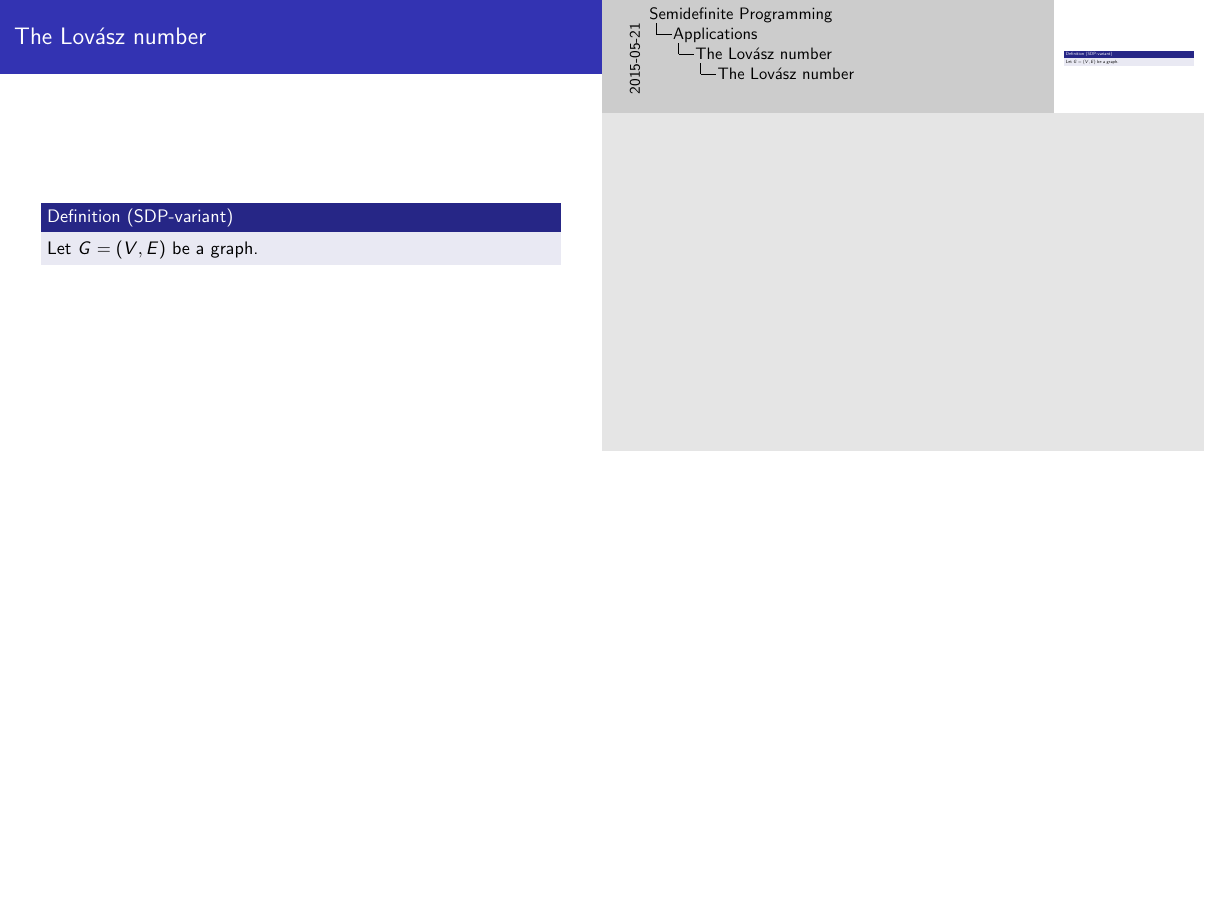
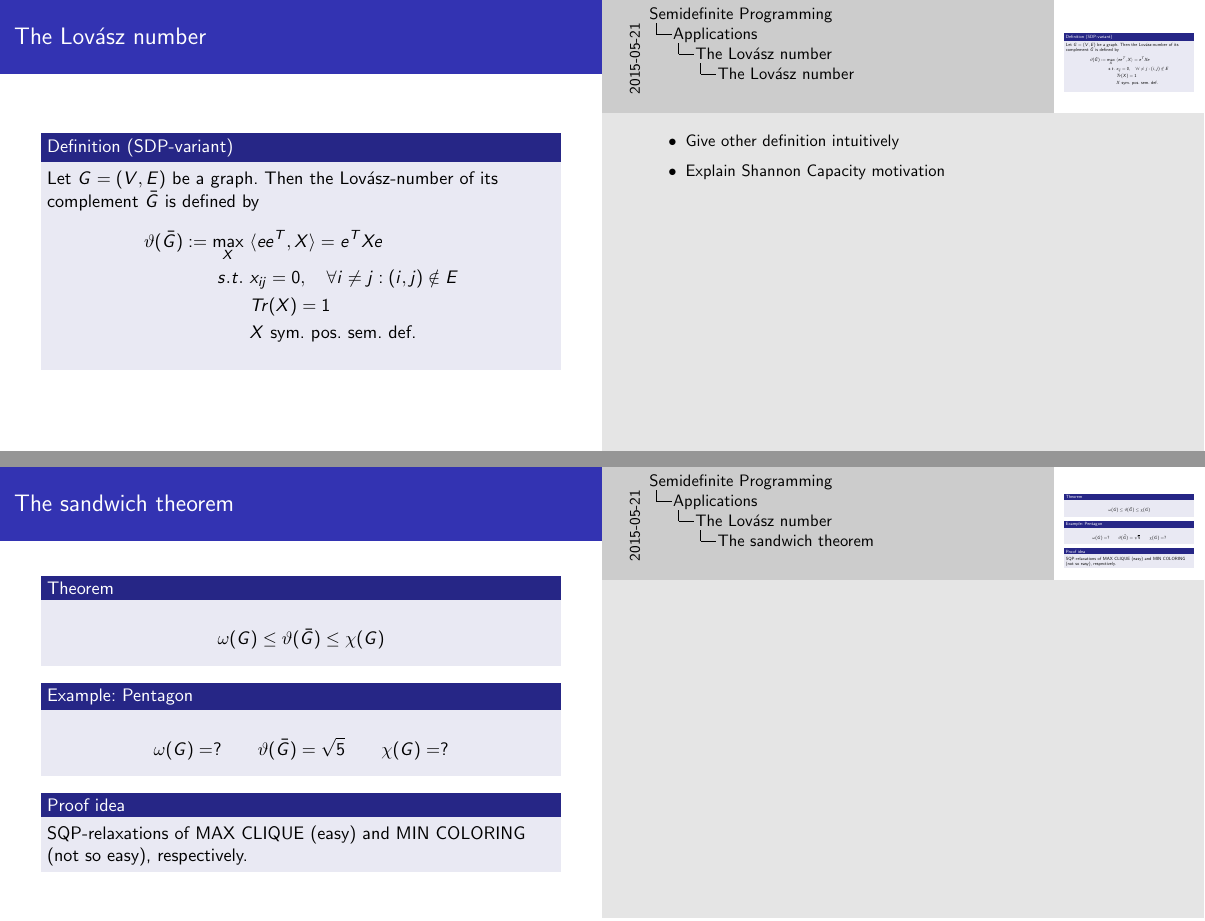
Before and after one commit to heidekrueger/SemidefiniteSeminar, LaTeX slides (Seminar.tex): page 15 of 31 before the commit and pages 15 and 18 of 35 after it, the two joined at a grey line, the shorter picture padded with empty space. Compiled offline with pdfLaTeX.

Commit message:
lovassdfklj

```diff
--- a/Seminar.tex
+++ b/Seminar.tex
@@ -257,6 +257,28 @@
 \begin{frame}
 	\frametitle{The Lovász number}
 	\begin{block}{Definition (SDP-variant)}
-		Let $G=(V,E)$ be a graph.
+		Let $G=(V,E)$ be a graph. Then the Lovász-number of its complement $\bar G$ is defined by
+		\begin{equation*}
+			\begin{aligned}
+			\vartheta(\bar G) := \max_X \ &  \langle ee^T, X\rangle = e^TXe\\
+			s.t.\ & x_{ij} = 0, \quad \forall i\neq j: (i,j)\notin E\\
+			& Tr(X) = 1\\
+			& X \textnormal{ sym. pos. sem. def.}
+			\end{aligned}
+		\end{equation*}
 	\end{block}
+	\note{\begin{itemize}\item Give other definition intuitively \\ \item Explain Shannon Capacity motivation\end{itemize}}
 \end{frame}
+
+\begin{frame}\frametitle{The sandwich theorem}
+    \begin{block}<1->{Theorem}
+    	$$ \omega(G) \leq \vartheta(\bar G) \leq \chi(G) $$
+    \end{block}
+    \begin{block}<2->{Example: Pentagon}
+    	$$\omega(G) = ? \qquad \vartheta(\bar G) = \sqrt 5 \qquad \chi(G)= ?$$
+    \end{block}
+    \begin{block}<3>{Proof idea}
+    SQP-relaxations of MAX CLIQUE (easy) and MIN COLORING (not so easy), respectively.
+    \end{block}
+
+\end{frame}
```
Also changed, not shown: Seminar.tex (12 more changed lines).
